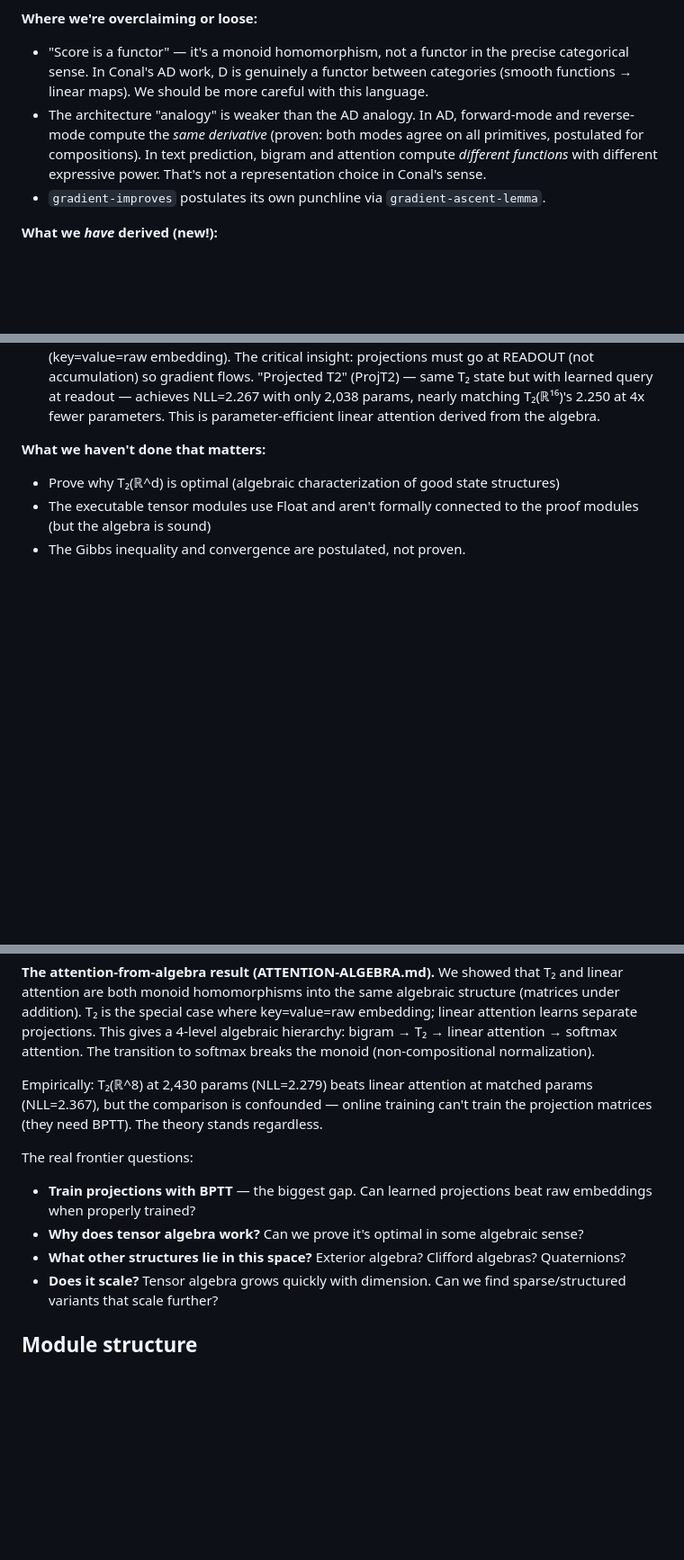
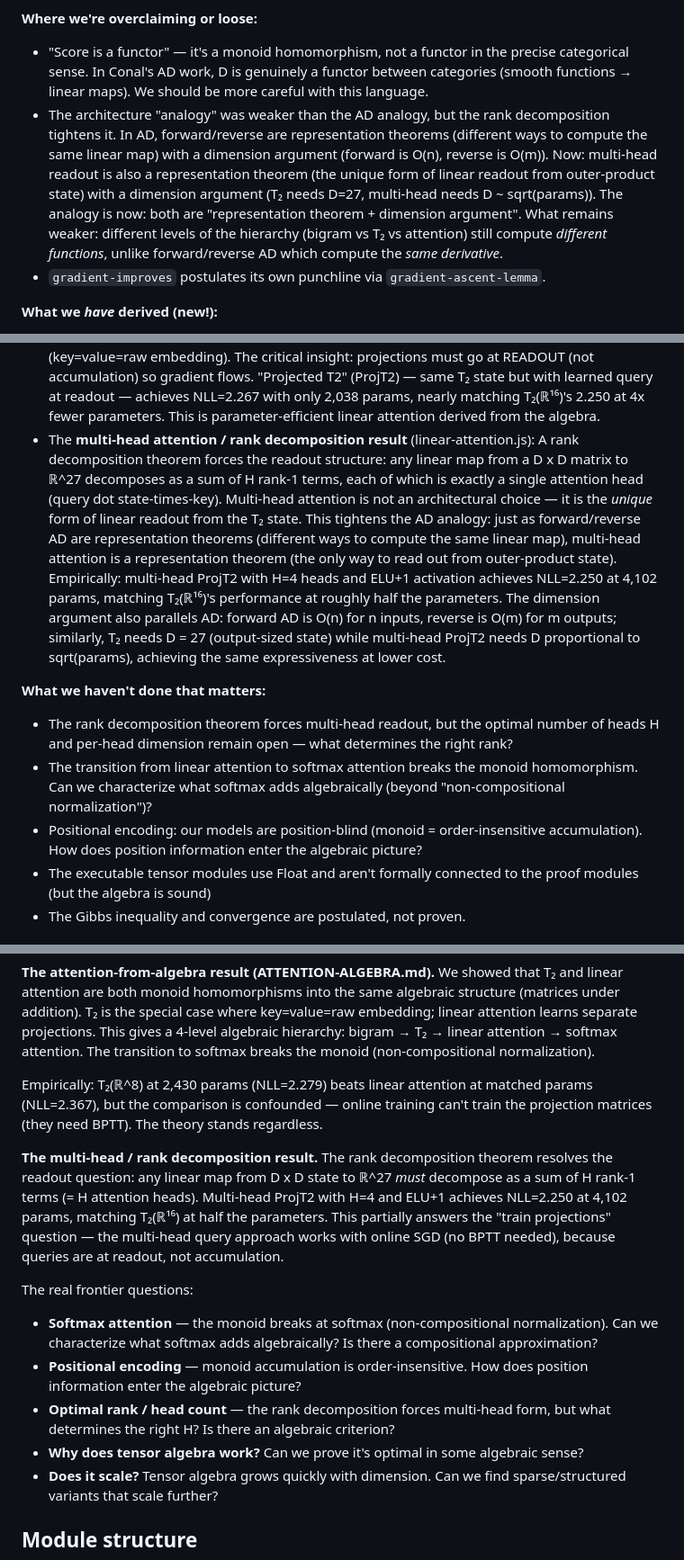
Before and after one commit to stevekrouse/denotational-llm, a Markdown page: CLAUDE.md, 3 parts joined by grey strips. Shown at 90% size. Drawn GitHub-style; blank space fills up the shorter version.

```diff
--- a/CLAUDE.md
+++ b/CLAUDE.md
@@ -47,7 +47,7 @@ The empirical spec (`Spec.agda`) is still gameable, but it's now explicitly labe
 
 **Where we're overclaiming or loose:**
 - "Score is a functor" — it's a monoid homomorphism, not a functor in the precise categorical sense. In Conal's AD work, D is genuinely a functor between categories (smooth functions → linear maps). We should be more careful with this language.
-- The architecture "analogy" is weaker than the AD analogy. In AD, forward-mode and reverse-mode compute the *same derivative* (proven: both modes agree on all primitives, postulated for compositions). In text prediction, bigram and attention compute *different functions* with different expressive power. That's not a representation choice in Conal's sense.
+- The architecture "analogy" was weaker than the AD analogy, but the rank decomposition tightens it. In AD, forward/reverse are representation theorems (different ways to compute the same linear map) with a dimension argument (forward is O(n), reverse is O(m)). Now: multi-head readout is also a representation theorem (the unique form of linear readout from outer-product state) with a dimension argument (T₂ needs D=27, multi-head needs D ~ sqrt(params)). The analogy is now: both are "representation theorem + dimension argument". What remains weaker: different levels of the hierarchy (bigram vs T₂ vs attention) still compute *different functions*, unlike forward/reverse AD which compute the *same derivative*.
 - `gradient-improves` postulates its own punchline via `gradient-ascent-lemma`.
 
 **What we *have* derived (new!):**
@@ -60,9 +60,12 @@ The empirical spec (`Spec.agda`) is still gameable, but it's now explicitly labe
   - No nonlinearity needed — algebraic structure does the work
   - This is a genuine discovery: not a known architecture, derived directly from the monoid specification
 - The **attention-from-algebra result** (ATTENTION-ALGEBRA.md, linear-attention.js): T₂ and linear attention are both monoid homomorphisms into matrices under addition. T₂ is the special case (key=value=raw embedding). The critical insight: projections must go at READOUT (not accumulation) so gradient flows. "Projected T2" (ProjT2) — same T₂ state but with learned query at readout — achieves NLL=2.267 with only 2,038 params, nearly matching T₂(ℝ¹⁶)'s 2.250 at 4x fewer parameters. This is parameter-efficient linear attention derived from the algebra.
+- The **multi-head attention / rank decomposition result** (linear-attention.js): A rank decomposition theorem forces the readout structure: any linear map from a D x D matrix to ℝ^27 decomposes as a sum of H rank-1 terms, each of which is exactly a single attention head (query dot state-times-key). Multi-head attention is not an architectural choice — it is the *unique* form of linear readout from the T₂ state. This tightens the AD analogy: just as forward/reverse AD are representation theorems (different ways to compute the same linear map), multi-head attention is a representation theorem (the only way to read out from outer-product state). Empirically: multi-head ProjT2 with H=4 heads and ELU+1 activation achieves NLL=2.250 at 4,102 params, matching T₂(ℝ¹⁶)'s performance at roughly half the parameters. The dimension argument also parallels AD: forward AD is O(n) for n inputs, reverse is O(m) for m outputs; similarly, T₂ needs D = 27 (output-sized state) while multi-head ProjT2 needs D proportional to sqrt(params), achieving the same expressiveness at lower cost.
 
 **What we haven't done that matters:**
-- Prove why T₂(ℝ^d) is optimal (algebraic characterization of good state structures)
+- The rank decomposition theorem forces multi-head readout, but the optimal number of heads H and per-head dimension remain open — what determines the right rank?
+- The transition from linear attention to softmax attention breaks the monoid homomorphism. Can we characterize what softmax adds algebraically (beyond "non-compositional normalization")?
+- Positional encoding: our models are position-blind (monoid = order-insensitive accumulation). How does position information enter the algebraic picture?
 - The executable tensor modules use Float and aren't formally connected to the proof modules (but the algebra is sound)
 - The Gibbs inequality and convergence are postulated, not proven.
 
@@ -91,10 +94,13 @@ Reverse-mode AD is implemented in both proof (`AD.agda` Part 2) and executable (
 
 Empirically: T₂(ℝ^8) at 2,430 params (NLL=2.279) beats linear attention at matched params (NLL=2.367), but the comparison is confounded — online training can't train the projection matrices (they need BPTT). The theory stands regardless.
 
+**The multi-head / rank decomposition result.** The rank decomposition theorem resolves the readout question: any linear map from D x D state to ℝ^27 *must* decompose as a sum of H rank-1 terms (= H attention heads). Multi-head ProjT2 with H=4 and ELU+1 achieves NLL=2.250 at 4,102 params, matching T₂(ℝ¹⁶) at half the parameters. This partially answers the "train projections" question — the multi-head query approach works with online SGD (no BPTT needed), because queries are at readout, not accumulation.
+
 The real frontier questions:
-- **Train projections with BPTT** — the biggest gap. Can learned projections beat raw embeddings when properly trained?
+- **Softmax attention** — the monoid breaks at softmax (non-compositional normalization). Can we characterize what softmax adds algebraically? Is there a compositional approximation?
+- **Positional encoding** — monoid accumulation is order-insensitive. How does position information enter the algebraic picture?
+- **Optimal rank / head count** — the rank decomposition forces multi-head form, but what determines the right H? Is there an algebraic criterion?
 - **Why does tensor algebra work?** Can we prove it's optimal in some algebraic sense?
-- **What other structures lie in this space?** Exterior algebra? Clifford algebras? Quaternions?
 - **Does it scale?** Tensor algebra grows quickly with dimension. Can we find sparse/structured variants that scale further?
 
 ## Module structure
```
Also changed, not shown: other parts of CLAUDE.md (+1 -0 lines), README.md (+32 -7 lines).
